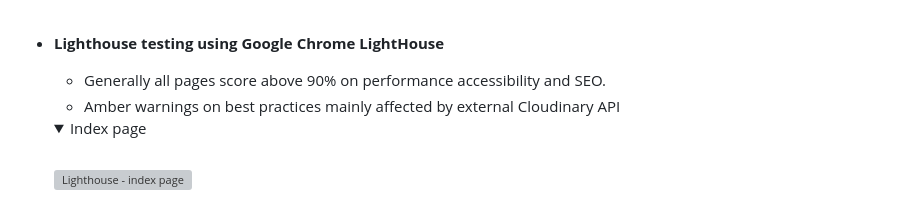
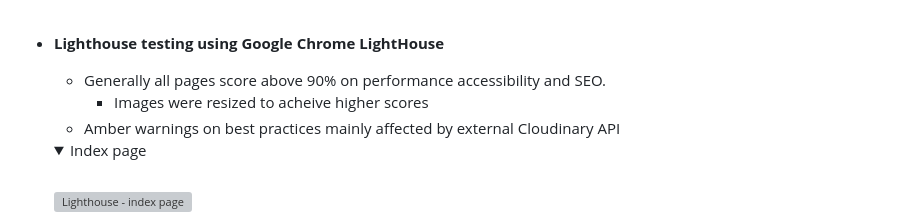
Before and after one commit to CMed01/portfolio-milestone-4, a Markdown page: README.md, the part around the change. Rendered like a GitHub page; folded sections open; grey boxes are pictures that could not be loaded.

```diff
--- a/README.md
+++ b/README.md
@@ -505,6 +505,7 @@ A Superuser has access to review contact form submission and full control access
 
 * __Lighthouse testing using Google Chrome LightHouse__
     - Generally all pages score above 90% on performance accessibility and SEO.
+        - Images were resized to acheive higher scores
     - Amber warnings on best practices mainly affected by external Cloudinary API
 
     <details closed>
```
